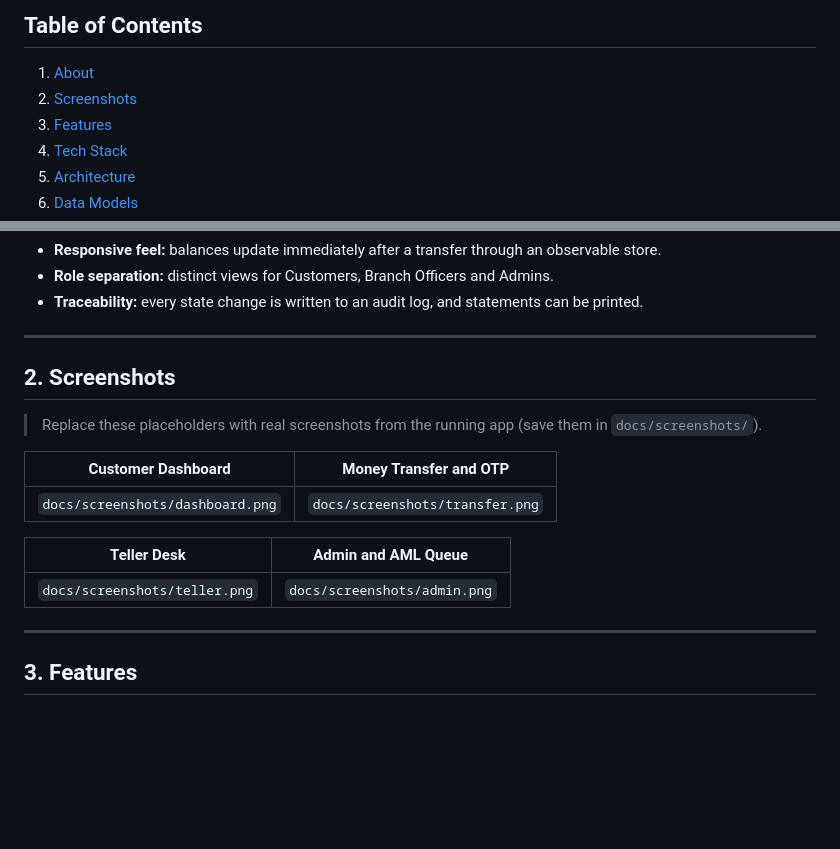
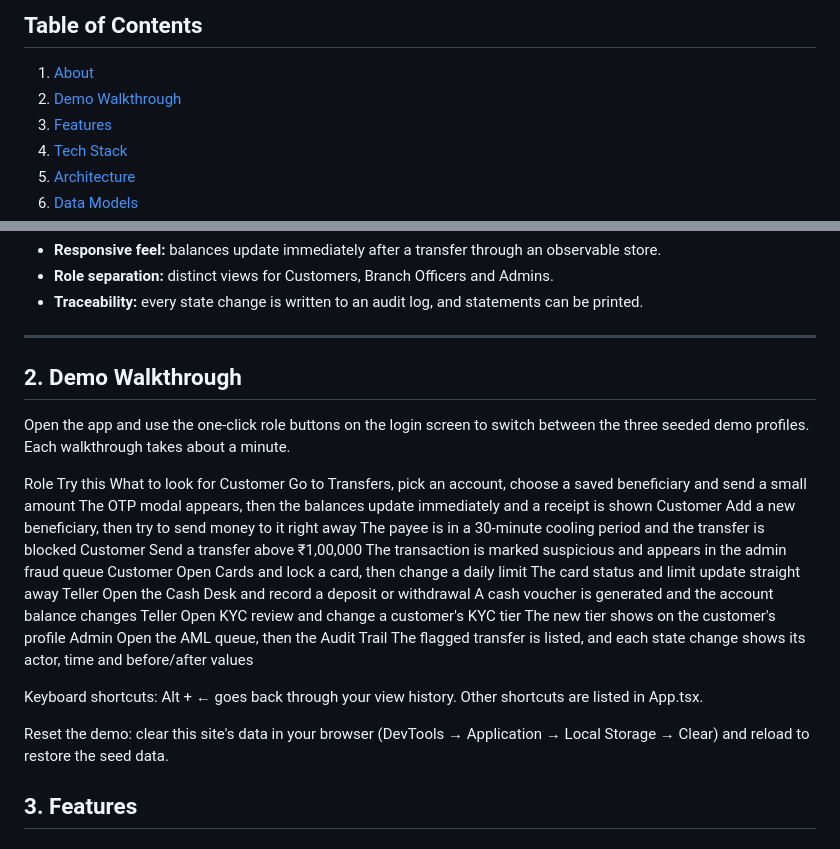
Before and after one commit to heshmasree2809/SmartBank-Online-Banking-Portal-spark, a Markdown page: README.md, 2 parts joined by grey strips. Rendered like a GitHub page; blank space fills up the shorter version.

```diff
--- a/README.md
+++ b/README.md
@@ -9,7 +9,7 @@ A role-based banking web app built with **React 19**, **TypeScript**, **Tailwind
 
 ## Table of Contents
 1. [About](#1-about)
-2. [Screenshots](#2-screenshots)
+2. [Demo Walkthrough](#2-demo-walkthrough)
 3. [Features](#3-features)
 4. [Tech Stack](#4-tech-stack)
 5. [Architecture](#5-architecture)
@@ -34,19 +34,22 @@ SmartBank brings three banking experiences into one interface: a retail customer
 
 ---
 
-## 2. Screenshots
+## 2. Demo Walkthrough
 
-> Replace these placeholders with real screenshots from the running app (save them in `docs/screenshots/`).
+Open the app and use the one-click role buttons on the login screen to switch between the three seeded demo profiles. Each walkthrough takes about a minute.
 
-| Customer Dashboard | Money Transfer and OTP |
-|:---:|:---:|
-| `docs/screenshots/dashboard.png` | `docs/screenshots/transfer.png` |
+Role	Try this	What to look for
+Customer	Go to Transfers, pick an account, choose a saved beneficiary and send a small amount	The OTP modal appears, then the balances update immediately and a receipt is shown
+Customer	Add a new beneficiary, then try to send money to it right away	The payee is in a 30-minute cooling period and the transfer is blocked
+Customer	Send a transfer above ₹1,00,000	The transaction is marked suspicious and appears in the admin fraud queue
+Customer	Open Cards and lock a card, then change a daily limit	The card status and limit update straight away
+Teller	Open the Cash Desk and record a deposit or withdrawal	A cash voucher is generated and the account balance changes
+Teller	Open KYC review and change a customer's KYC tier	The new tier shows on the customer's profile
+Admin	Open the AML queue, then the Audit Trail	The flagged transfer is listed, and each state change shows its actor, time and before/after values
 
-| Teller Desk | Admin and AML Queue |
-|:---:|:---:|
-| `docs/screenshots/teller.png` | `docs/screenshots/admin.png` |
+Keyboard shortcuts: Alt + ← goes back through your view history. Other shortcuts are listed in App.tsx.
 
----
+Reset the demo: clear this site's data in your browser (DevTools → Application → Local Storage → Clear) and reload to restore the seed data.
 
 ## 3. Features
 
```
